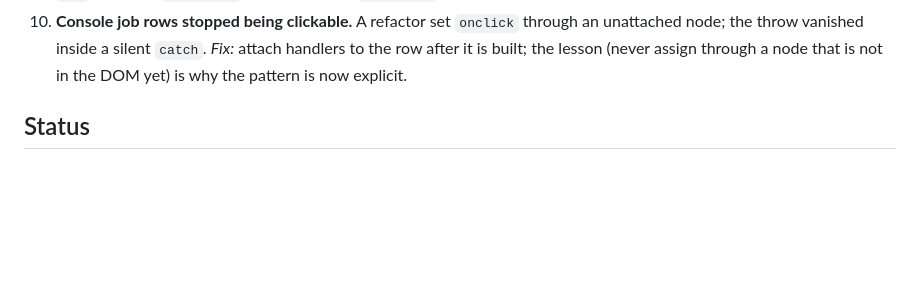
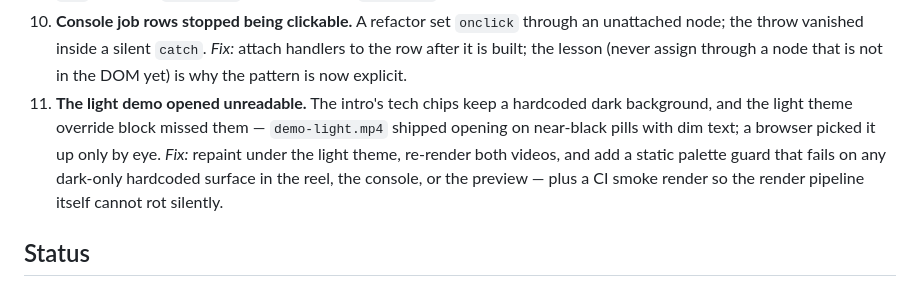
Before and after one commit to Aabyyss/AI-Market-Intelligence-Product-Strategy-Agent, a Markdown page: PROJECT.md, the part around the change. Rendered like a GitHub page; blank space fills up the shorter version.

Commit message:
problem log records the unreadable light-demo opening
Entry 11 belongs in the problem-to-fix record: it is the regression
that motivated the palette guard, the video re-render, and the CI
smoke render, and one future reader will meet all three of those
without knowing why they exist.

🤖 Generated with Codebuff
Co-Authored-By: Codebuff <noreply@codebuff.com>

```diff
--- a/PROJECT.md
+++ b/PROJECT.md
@@ -134,6 +134,14 @@ looks today.
     silent `catch`. *Fix:* attach handlers to the row after it is
     built; the lesson (never assign through a node that is not in the
     DOM yet) is why the pattern is now explicit.
+11. **The light demo opened unreadable.** The intro's tech chips keep
+    a hardcoded dark background, and the light theme override block
+    missed them — `demo-light.mp4` shipped opening on near-black pills
+    with dim text; a browser picked it up only by eye. *Fix:* repaint
+    under the light theme, re-render both videos, and add a static
+    palette guard that fails on any dark-only hardcoded surface in
+    the reel, the console, or the preview — plus a CI smoke render so
+    the render pipeline itself cannot rot silently.
 
 ## Status
 
```
